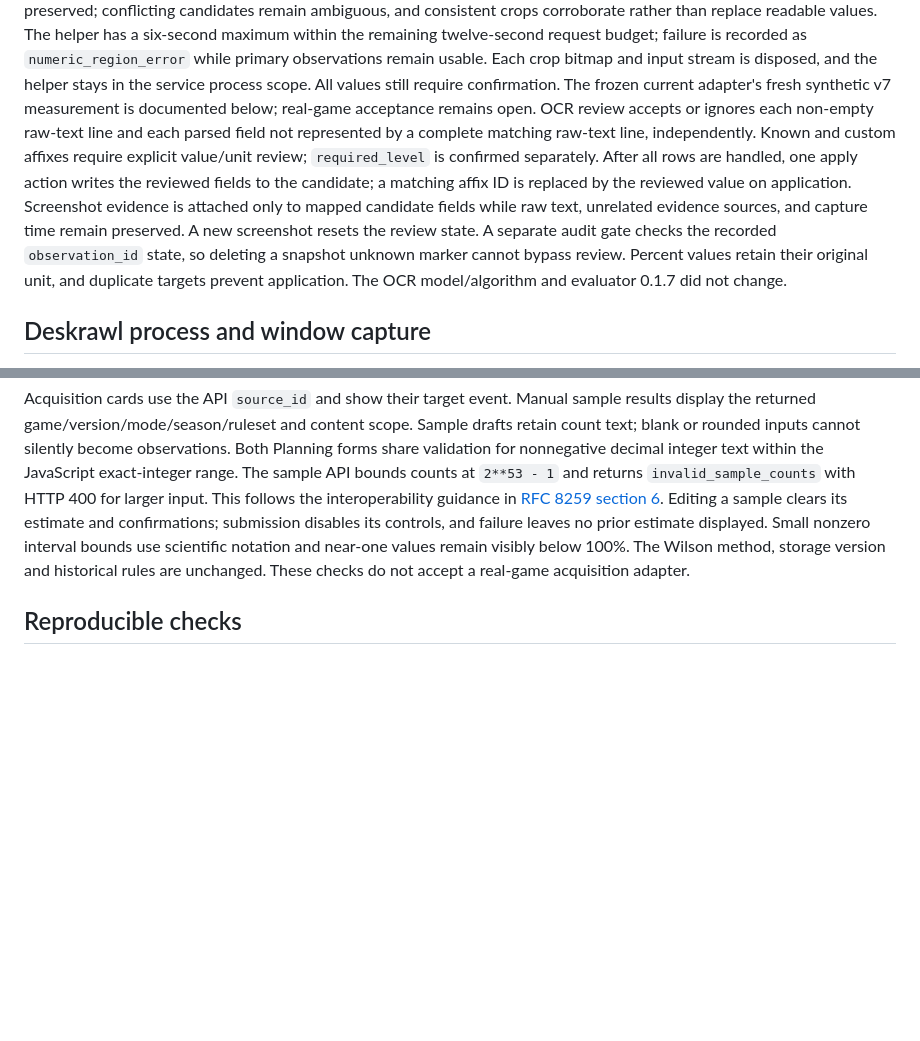
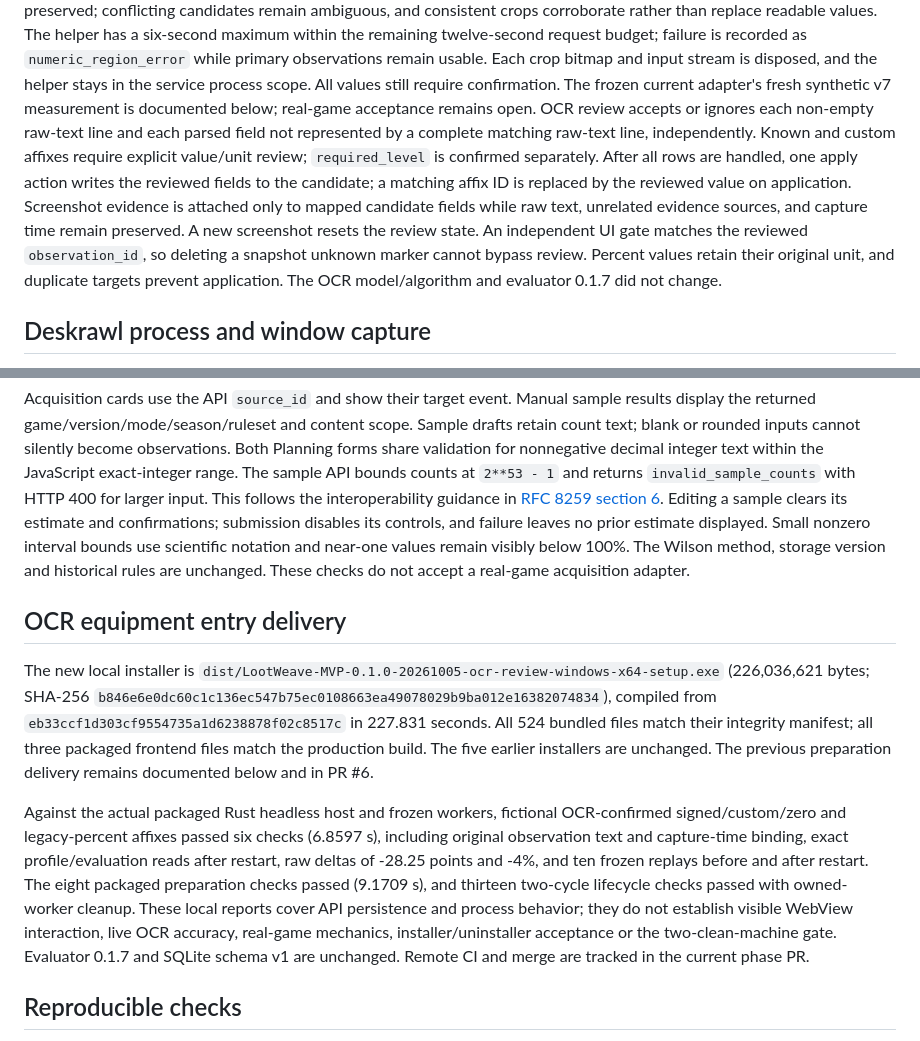
Before and after one commit to schorsch888/LootWeave, a Markdown page: docs/implementation.md, 2 parts joined by grey strips. GitHub-like rendering; blank space fills up the shorter version.

```diff
--- a/docs/implementation.md
+++ b/docs/implementation.md
@@ -47,7 +47,7 @@ Use --sidecar-only to bundle Python without compiling Rust; --debug builds a deb
 English en-US and Simplified Chinese zh-Hans-CN OCR models are installed Windows capabilities. Text confirmation remains usable when a model or capture is unavailable. The current OCR adapter supports three generic demonstration labels: level, vitality and armor. It does not identify arbitrary affixes, icons or game layouts. Numeric parsing rejects split or incomplete digits and scientific-notation fragments, and preserves the original text, sign and unit. A readable primary recognition remains the numeric source; consistent English recognition is recorded separately as `numeric_corroboration`. `numeric_source` is reserved for cases where an unreadable number was actually recovered. The original observation and every interpreted value remain unconfirmed until the user reviews and confirms them.
 
 Unresolved fields with a unique mapped label, explicit unit and uncontested native row geometry can request English numeric-region recognition. The worker uses the original BMP and one additional helper for at most three crops, projects word bounds back to original pixels and retains the original text/span. Readable primary values and explicit signs are preserved; conflicting candidates remain ambiguous, and consistent crops corroborate rather than replace readable values. The helper has a six-second maximum within the remaining twelve-second request budget; failure is recorded as `numeric_region_error` while primary observations remain usable. Each crop bitmap and input stream is disposed, and the helper stays in the service process scope. All values still require confirmation. The frozen current adapter's fresh synthetic v7 measurement is documented below; real-game acceptance remains open.
-OCR review accepts or ignores each non-empty raw-text line and each parsed field not represented by a complete matching raw-text line, independently. Known and custom affixes require explicit value/unit review; `required_level` is confirmed separately. After all rows are handled, one apply action writes the reviewed fields to the candidate; a matching affix ID is replaced by the reviewed value on application. Screenshot evidence is attached only to mapped candidate fields while raw text, unrelated evidence sources, and capture time remain preserved. A new screenshot resets the review state. A separate audit gate checks the recorded `observation_id` state, so deleting a snapshot unknown marker cannot bypass review. Percent values retain their original unit, and duplicate targets prevent application. The OCR model/algorithm and evaluator 0.1.7 did not change.
+OCR review accepts or ignores each non-empty raw-text line and each parsed field not represented by a complete matching raw-text line, independently. Known and custom affixes require explicit value/unit review; `required_level` is confirmed separately. After all rows are handled, one apply action writes the reviewed fields to the candidate; a matching affix ID is replaced by the reviewed value on application. Screenshot evidence is attached only to mapped candidate fields while raw text, unrelated evidence sources, and capture time remain preserved. A new screenshot resets the review state. An independent UI gate matches the reviewed `observation_id`, so deleting a snapshot unknown marker cannot bypass review. Percent values retain their original unit, and duplicate targets prevent application. The OCR model/algorithm and evaluator 0.1.7 did not change.
 
 ## Deskrawl process and window capture
 
@@ -102,5 +102,11 @@ Rust checks the bundle manifest before worker execution and uses a Windows Job O
 
 Acquisition cards use the API `source_id` and show their target event. Manual sample results display the returned game/version/mode/season/ruleset and content scope. Sample drafts retain count text; blank or rounded inputs cannot silently become observations. Both Planning forms share validation for nonnegative decimal integer text within the JavaScript exact-integer range. The sample API bounds counts at `2**53 - 1` and returns `invalid_sample_counts` with HTTP 400 for larger input. This follows the interoperability guidance in [RFC 8259 section 6](https://www.rfc-editor.org/rfc/rfc8259.html#section-6). Editing a sample clears its estimate and confirmations; submission disables its controls, and failure leaves no prior estimate displayed. Small nonzero interval bounds use scientific notation and near-one values remain visibly below 100%. The Wilson method, storage version and historical rules are unchanged. These checks do not accept a real-game acquisition adapter.
 
+## OCR equipment entry delivery
+
+The new local installer is `dist/LootWeave-MVP-0.1.0-20261005-ocr-review-windows-x64-setup.exe` (226,036,621 bytes; SHA-256 `b846e6e0dc60c1c136ec547b75ec0108663ea49078029b9ba012e16382074834`), compiled from `eb33ccf1d303cf9554735a1d6238878f02c8517c` in 227.831 seconds. All 524 bundled files match their integrity manifest; all three packaged frontend files match the production build. The five earlier installers are unchanged. The previous preparation delivery remains documented below and in PR #6.
+
+Against the actual packaged Rust headless host and frozen workers, fictional OCR-confirmed signed/custom/zero and legacy-percent affixes passed six checks (6.8597 s), including original observation text and capture-time binding, exact profile/evaluation reads after restart, raw deltas of -28.25 points and -4%, and ten frozen replays before and after restart. The eight packaged preparation checks passed (9.1709 s), and thirteen two-cycle lifecycle checks passed with owned-worker cleanup. These local reports cover API persistence and process behavior; they do not establish visible WebView interaction, live OCR accuracy, real-game mechanics, installer/uninstaller acceptance or the two-clean-machine gate. Evaluator 0.1.7 and SQLite schema v1 are unchanged. Remote CI and merge are tracked in the current phase PR.
+
 ## Reproducible checks
 
```
Also changed, not shown: other parts of docs/implementation.md (+1 -1 lines), README.md (+3 -3 lines), README.zh-CN.md (+5 -3 lines).
